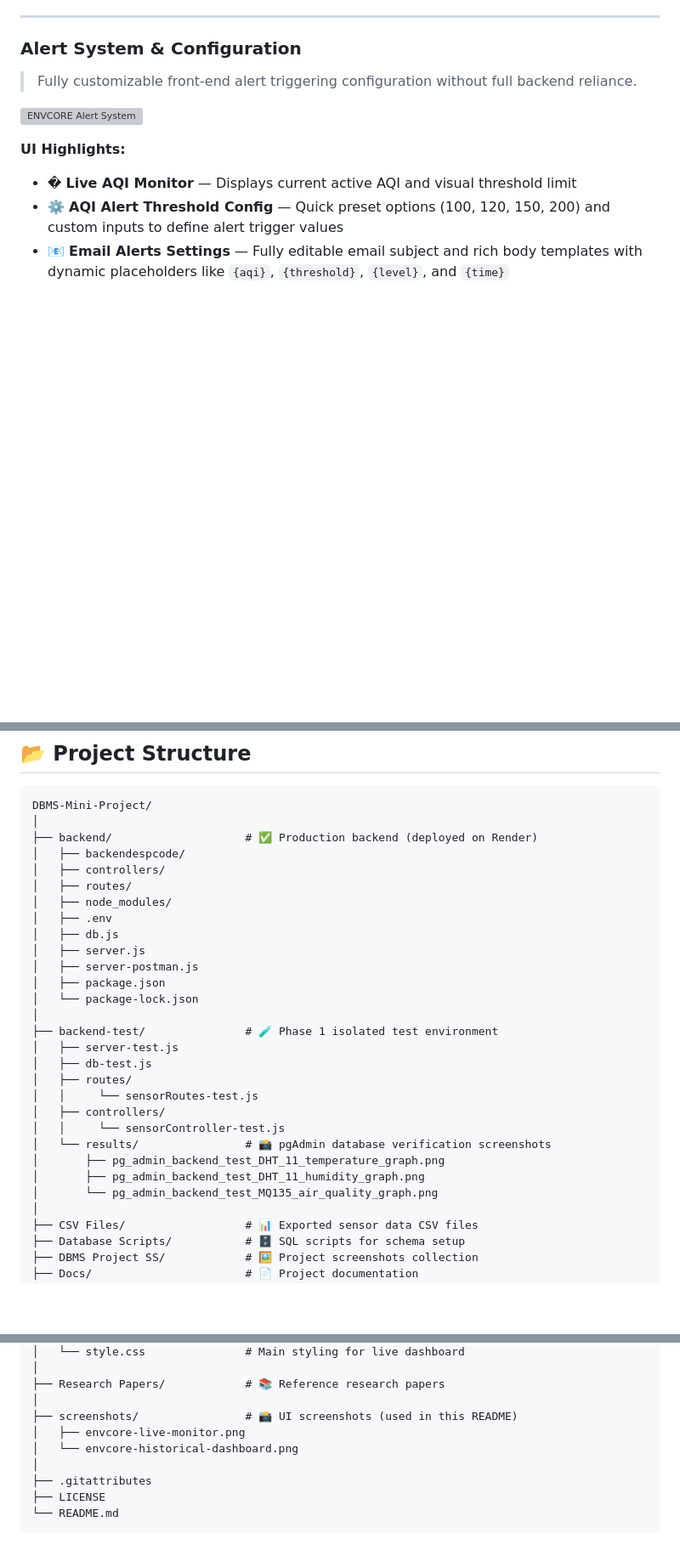
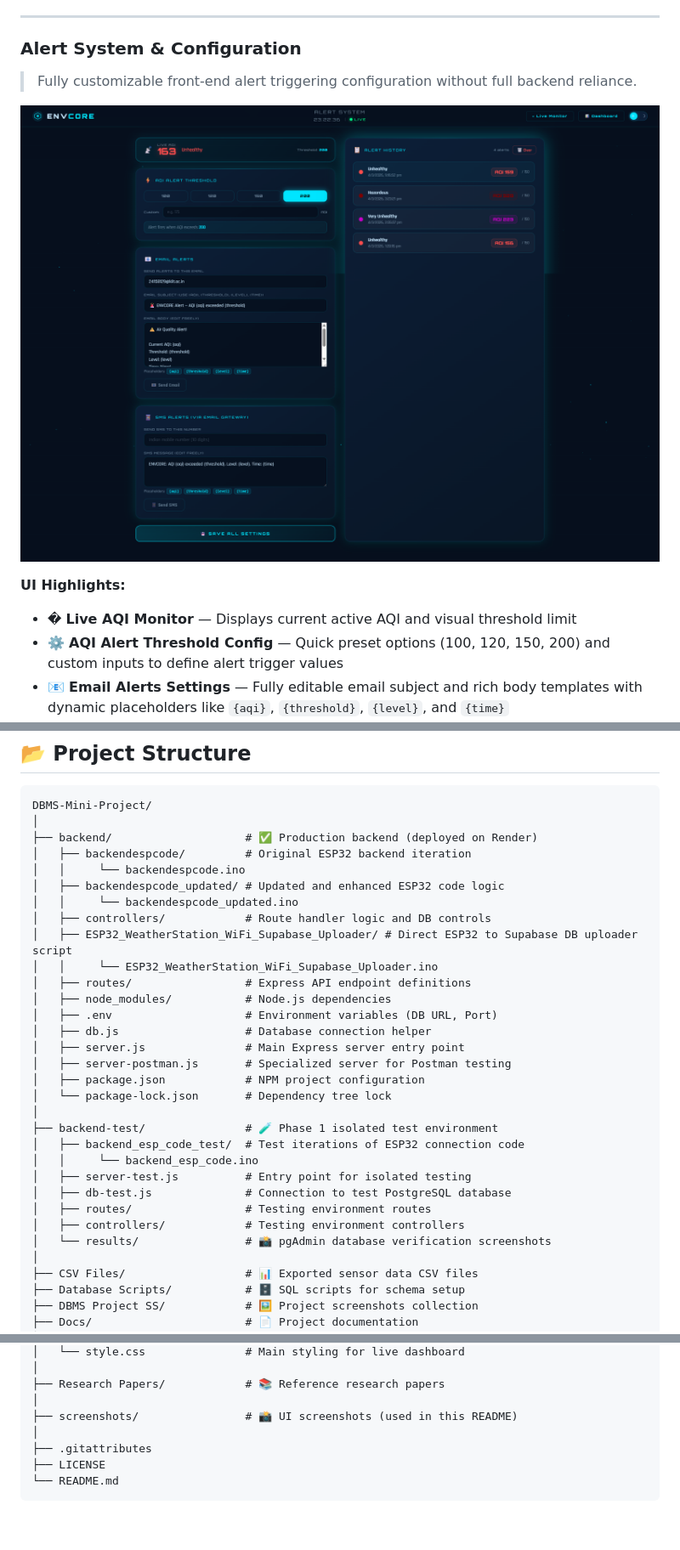
Before and after one commit to TAPANANSHUTRIPATHY/DBMS-Mini-Project, a Markdown page: README.md, 3 parts joined by grey strips. Shown at 85% size. GitHub-like rendering; blank space fills up the shorter version; grey boxes are pictures that could not be loaded.

Commit message:
Update README structure and screenshot refs
Refactor README project tree: rename screenshot reference (envcore-alerts.png → envcore-alert.png), expand backend section to document ESP32 sketches (original and updated), add ESP32 Supabase uploader entry, and add descriptive comments for controllers/routes and server files. Reorganize backend-test into a backend_esp_code_test entry and simplify test routes/controllers listings; remove some result and screenshot file listings. These changes improve clarity and surface ESP32 artifacts in the repo documentation.

```diff
--- a/README.md
+++ b/README.md
@@ -95,7 +95,7 @@ This project demonstrates end-to-end engineering across:
 
 > Fully customizable front-end alert triggering configuration without full backend reliance.
 
-![ENVCORE Alert System](screenshots/envcore-alerts.png)
+![ENVCORE Alert System](screenshots/envcore-alert.png)
 
 **UI Highlights:**
 - � **Live AQI Monitor** — Displays current active AQI and visual threshold limit
@@ -148,28 +148,30 @@ This project demonstrates end-to-end engineering across:
 DBMS-Mini-Project/
 │
 ├── backend/                    # ✅ Production backend (deployed on Render)
-│   ├── backendespcode/
-│   ├── controllers/
-│   ├── routes/
-│   ├── node_modules/
-│   ├── .env
-│   ├── db.js
-│   ├── server.js
-│   ├── server-postman.js
-│   ├── package.json
-│   └── package-lock.json
+│   ├── backendespcode/         # Original ESP32 backend iteration
+│   │     └── backendespcode.ino
+│   ├── backendespcode_updated/ # Updated and enhanced ESP32 code logic
+│   │     └── backendespcode_updated.ino
+│   ├── controllers/            # Route handler logic and DB controls
+│   ├── ESP32_WeatherStation_WiFi_Supabase_Uploader/ # Direct ESP32 to Supabase DB uploader script
+│   │     └── ESP32_WeatherStation_WiFi_Supabase_Uploader.ino
+│   ├── routes/                 # Express API endpoint definitions
+│   ├── node_modules/           # Node.js dependencies
+│   ├── .env                    # Environment variables (DB URL, Port)
+│   ├── db.js                   # Database connection helper
+│   ├── server.js               # Main Express server entry point
+│   ├── server-postman.js       # Specialized server for Postman testing
+│   ├── package.json            # NPM project configuration
+│   └── package-lock.json       # Dependency tree lock
 │
 ├── backend-test/               # 🧪 Phase 1 isolated test environment
-│   ├── server-test.js
-│   ├── db-test.js
-│   ├── routes/
-│   │     └── sensorRoutes-test.js
-│   ├── controllers/
-│   │     └── sensorController-test.js
+│   ├── backend_esp_code_test/  # Test iterations of ESP32 connection code
+│   │     └── backend_esp_code.ino
+│   ├── server-test.js          # Entry point for isolated testing
+│   ├── db-test.js              # Connection to test PostgreSQL database
+│   ├── routes/                 # Testing environment routes
+│   ├── controllers/            # Testing environment controllers
 │   └── results/                # 📸 pgAdmin database verification screenshots
-│       ├── pg_admin_backend_test_DHT_11_temperature_graph.png
-│       ├── pg_admin_backend_test_DHT_11_humidity_graph.png
-│       └── pg_admin_backend_test_MQ135_air_quality_graph.png
 │
 ├── CSV Files/                  # 📊 Exported sensor data CSV files
 ├── Database Scripts/           # 🗄️ SQL scripts for schema setup
@@ -196,8 +198,6 @@ DBMS-Mini-Project/
 ├── Research Papers/            # 📚 Reference research papers
 │
 ├── screenshots/                # 📸 UI screenshots (used in this README)
-│   ├── envcore-live-monitor.png
-│   └── envcore-historical-dashboard.png
 │
 ├── .gitattributes
 ├── LICENSE
```
